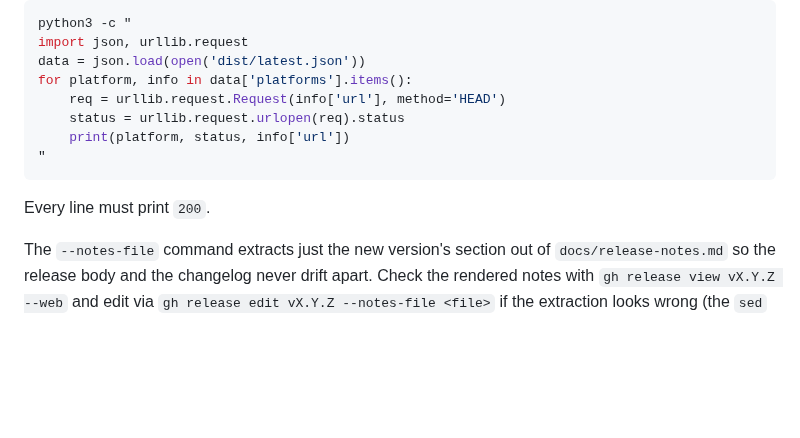
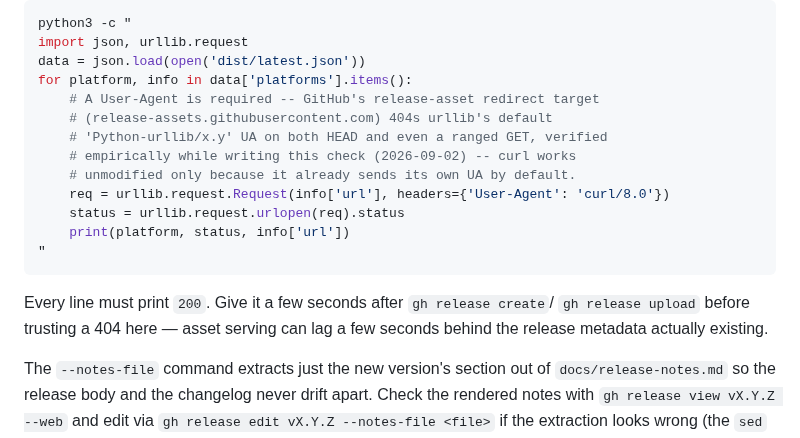
Before and after one commit to jh3779/agent-handoff-bridge, a Markdown page: docs/release-process.md, the part around the change. GitHub-like rendering; blank space fills up the shorter version.

````diff
--- a/docs/release-process.md
+++ b/docs/release-process.md
@@ -248,13 +248,20 @@ python3 -c "
 import json, urllib.request
 data = json.load(open('dist/latest.json'))
 for platform, info in data['platforms'].items():
-    req = urllib.request.Request(info['url'], method='HEAD')
+    # A User-Agent is required -- GitHub's release-asset redirect target
+    # (release-assets.githubusercontent.com) 404s urllib's default
+    # 'Python-urllib/x.y' UA on both HEAD and even a ranged GET, verified
+    # empirically while writing this check (2026-09-02) -- curl works
+    # unmodified only because it already sends its own UA by default.
+    req = urllib.request.Request(info['url'], headers={'User-Agent': 'curl/8.0'})
     status = urllib.request.urlopen(req).status
     print(platform, status, info['url'])
 "
 ```
 
-Every line must print `200`.
+Every line must print `200`. Give it a few seconds after `gh release create`/
+`gh release upload` before trusting a 404 here — asset serving can lag a few
+seconds behind the release metadata actually existing.
 
 The `--notes-file` command extracts just the new version's section out of
 `docs/release-notes.md` so the release body and the changelog never drift
````
Also changed, not shown: README.ko.md (+3 -3 lines), README.md (+3 -3 lines).
